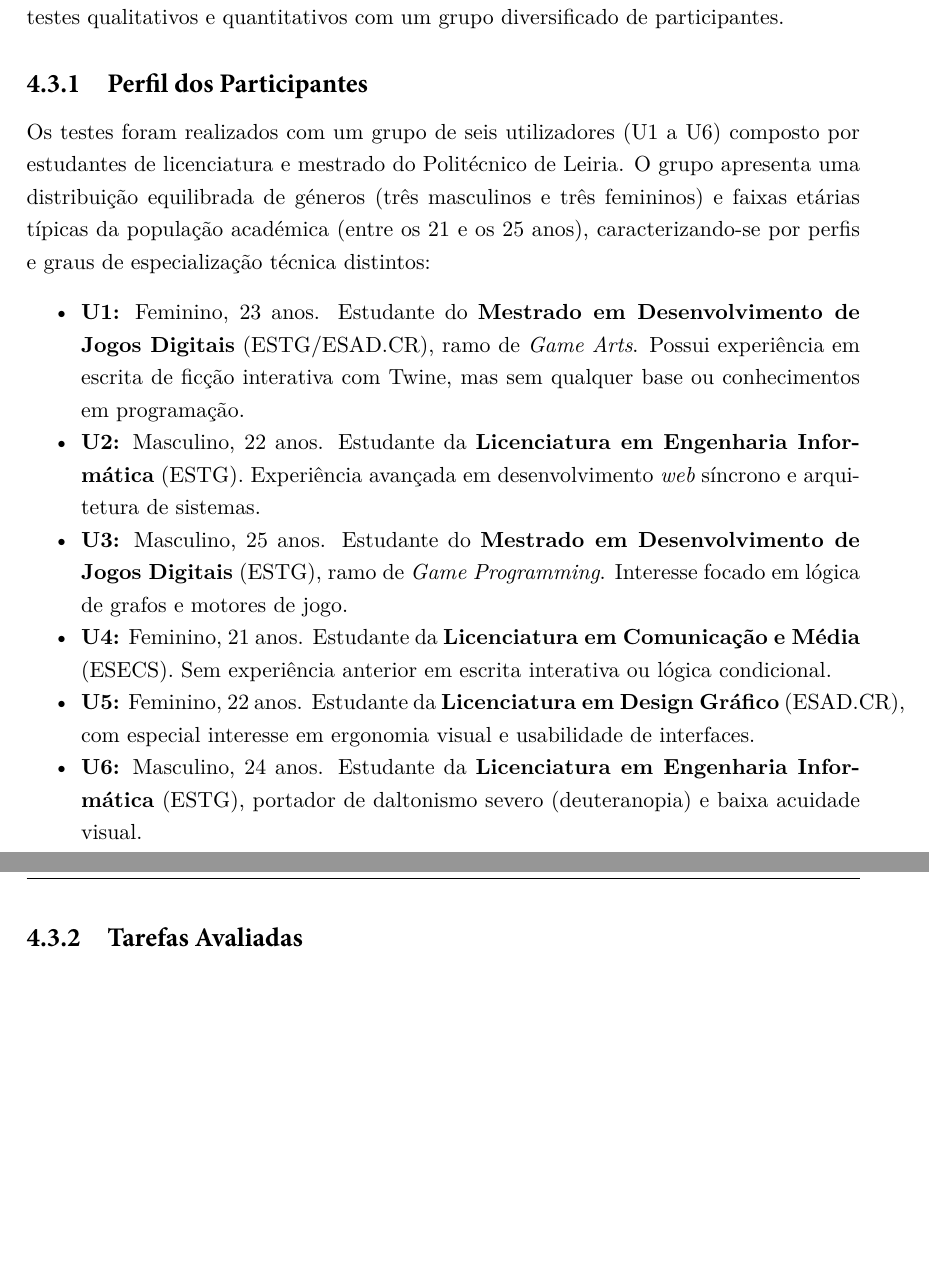
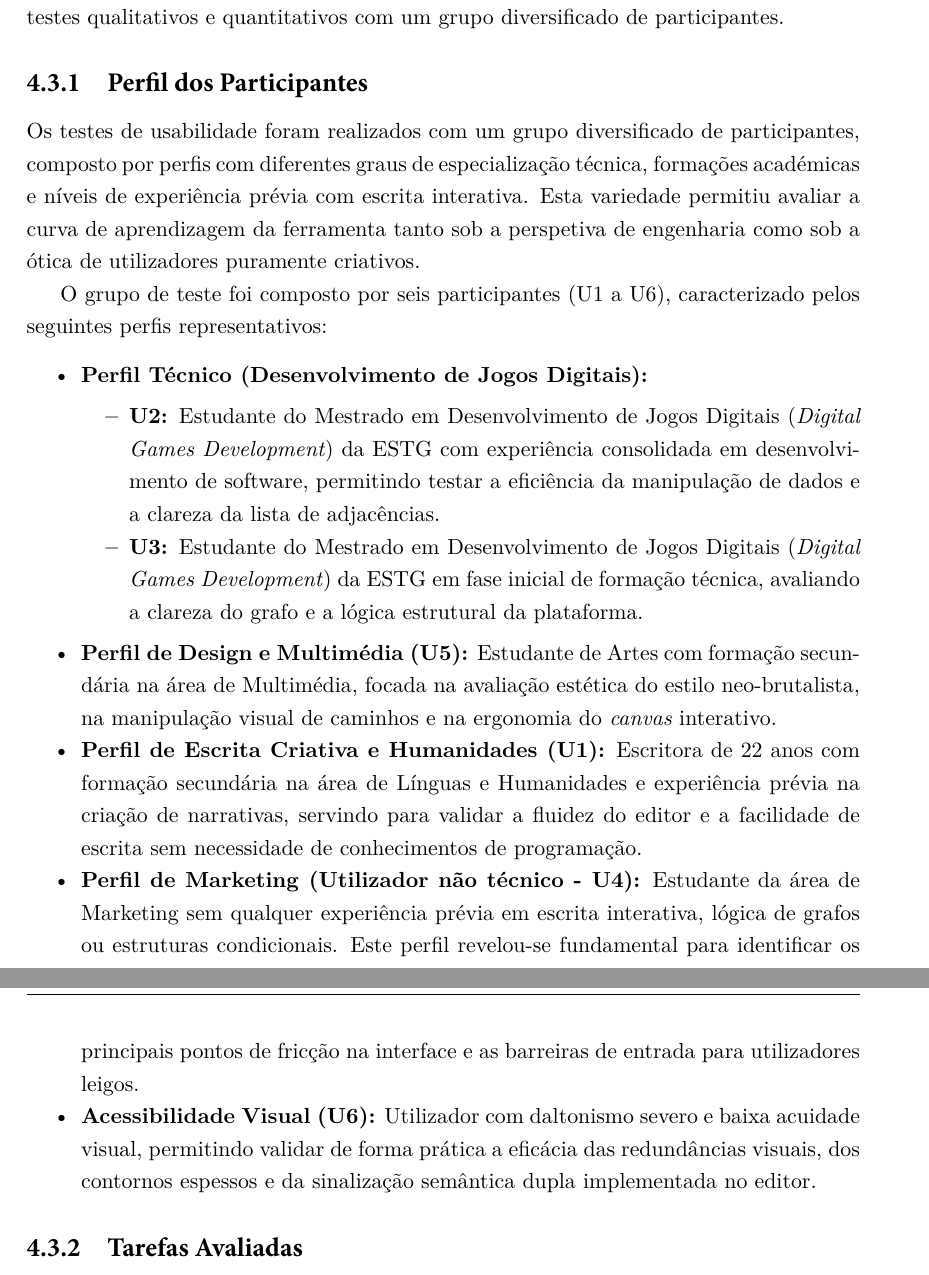
Before and after one commit to ssprata/Plot-in-a-pot, a LaTeX thesis (relatorio/IPLeiriaMain.tex, which reads relatorio/Chapters/04-Desenvolvimento.tex): two parts of pages 70 and 71 of 99, joined at a grey line, cut so that both start at the same text, the shorter picture padded with empty space. Compiled offline with XeLaTeX.

```diff
--- a/relatorio/Chapters/04-Desenvolvimento.tex
+++ b/relatorio/Chapters/04-Desenvolvimento.tex
@@ -145,14 +145,19 @@
 Para validar a flexibilidade e usabilidade do \textit{Plot in a Pot}, foram planeados e executados testes qualitativos e quantitativos com um grupo diversificado de participantes.
 
 \subsection{Perfil dos Participantes}
-Os testes foram realizados com um grupo de seis utilizadores (U1 a U6) composto por estudantes de licenciatura e mestrado do Politécnico de Leiria. O grupo apresenta uma distribuição equilibrada de géneros (três masculinos e três femininos) e faixas etárias típicas da população académica (entre os 21 e os 25 anos), caracterizando-se por perfis e graus de especialização técnica distintos:
+Os testes de usabilidade foram realizados com um grupo diversificado de participantes, composto por perfis com diferentes graus de especialização técnica, formações académicas e níveis de experiência prévia com escrita interativa. Esta variedade permitiu avaliar a curva de aprendizagem da ferramenta tanto sob a perspetiva de engenharia como sob a ótica de utilizadores puramente criativos.
+
+O grupo de teste foi composto por seis participantes (U1 a U6), caracterizado pelos seguintes perfis representativos:
 \begin{itemize}
-    \item \textbf{U1:} Feminino, 23 anos. Estudante do \textbf{Mestrado em Desenvolvimento de Jogos Digitais} (ESTG/ESAD.CR), ramo de \textit{Game Arts}. Possui experiência em escrita de ficção interativa com Twine, mas sem qualquer base ou conhecimentos em programação.
-    \item \textbf{U2:} Masculino, 22 anos. Estudante da \textbf{Licenciatura em Engenharia Informática} (ESTG). Experiência avançada em desenvolvimento \textit{web} síncrono e arquitetura de sistemas.
-    \item \textbf{U3:} Masculino, 25 anos. Estudante do \textbf{Mestrado em Desenvolvimento de Jogos Digitais} (ESTG), ramo de \textit{Game Programming}. Interesse focado em lógica de grafos e motores de jogo.
-    \item \textbf{U4:} Feminino, 21 anos. Estudante da \textbf{Licenciatura em Comunicação e Média} (ESECS). Sem experiência anterior em escrita interativa ou lógica condicional.
-    \item \textbf{U5:} Feminino, 22 anos. Estudante da \textbf{Licenciatura em Design Gráfico} (ESAD.CR), com especial interesse em ergonomia visual e usabilidade de interfaces.
-    \item \textbf{U6:} Masculino, 24 anos. Estudante da \textbf{Licenciatura em Engenharia Informática} (ESTG), portador de daltonismo severo (deuteranopia) e baixa acuidade visual.
+    \item \textbf{Perfil Técnico (Desenvolvimento de Jogos Digitais):}
+    \begin{itemize}
+        \item \textbf{U2:} Estudante do Mestrado em Desenvolvimento de Jogos Digitais (\textit{Digital Games Development}) da ESTG com experiência consolidada em desenvolvimento de software, permitindo testar a eficiência da manipulação de dados e a clareza da lista de adjacências.
+        \item \textbf{U3:} Estudante do Mestrado em Desenvolvimento de Jogos Digitais (\textit{Digital Games Development}) da ESTG em fase inicial de formação técnica, avaliando a clareza do grafo e a lógica estrutural da plataforma.
+    \end{itemize}
+    \item \textbf{Perfil de Design e Multimédia (U5):} Estudante de Artes com formação secundária na área de Multimédia, focada na avaliação estética do estilo neo-brutalista, na manipulação visual de caminhos e na ergonomia do \textit{canvas} interativo.
+    \item \textbf{Perfil de Escrita Criativa e Humanidades (U1):} Escritora de 22 anos com formação secundária na área de Línguas e Humanidades e experiência prévia na criação de narrativas, servindo para validar a fluidez do editor e a facilidade de escrita sem necessidade de conhecimentos de programação.
+    \item \textbf{Perfil de Marketing (Utilizador não técnico - U4):} Estudante da área de Marketing sem qualquer experiência prévia em escrita interativa, lógica de grafos ou estruturas condicionais. Este perfil revelou-se fundamental para identificar os principais pontos de fricção na interface e as barreiras de entrada para utilizadores leigos.
+    \item \textbf{Acessibilidade Visual (U6):} Utilizador com daltonismo severo e baixa acuidade visual, permitindo validar de forma prática a eficácia das redundâncias visuais, dos contornos espessos e da sinalização semântica dupla implementada no editor.
 \end{itemize}
 
 \subsection{Tarefas Avaliadas}
```
